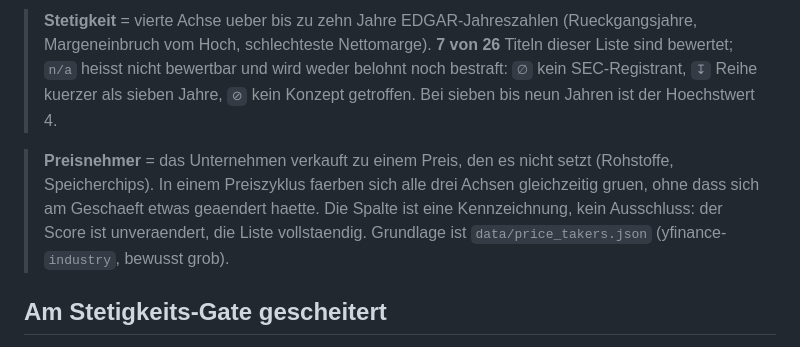
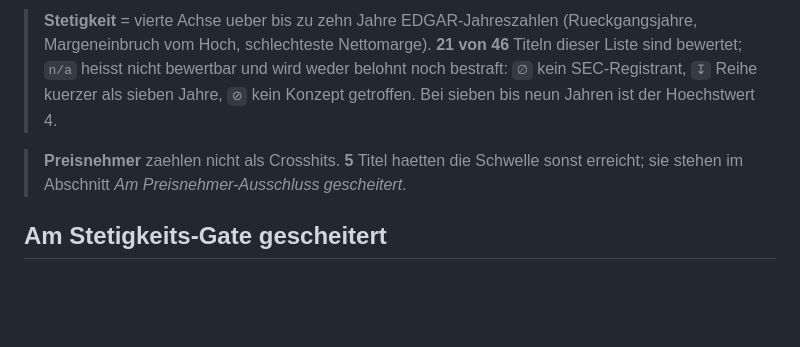
Before and after one commit to stnmllr/fisherscreen, a Markdown page: output/Universum/2026-10-Crosshits.md, the part around one of its changes. GitHub-like rendering; blank space fills up the shorter version.

```diff
--- a/output/Universum/2026-10-Crosshits.md
+++ b/output/Universum/2026-10-Crosshits.md
@@ -52,7 +72,7 @@
 
-> **Stetigkeit** = vierte Achse ueber bis zu zehn Jahre EDGAR-Jahreszahlen (Rueckgangsjahre, Margeneinbruch vom Hoch, schlechteste Nettomarge). **7 von 26** Titeln dieser Liste sind bewertet; `n/a` heisst nicht bewertbar und wird weder belohnt noch bestraft: `∅` kein SEC-Registrant, `↧` Reihe kuerzer als sieben Jahre, `⊘` kein Konzept getroffen. Bei sieben bis neun Jahren ist der Hoechstwert 4.
+> **Stetigkeit** = vierte Achse ueber bis zu zehn Jahre EDGAR-Jahreszahlen (Rueckgangsjahre, Margeneinbruch vom Hoch, schlechteste Nettomarge). **21 von 46** Titeln dieser Liste sind bewertet; `n/a` heisst nicht bewertbar und wird weder belohnt noch bestraft: `∅` kein SEC-Registrant, `↧` Reihe kuerzer als sieben Jahre, `⊘` kein Konzept getroffen. Bei sieben bis neun Jahren ist der Hoechstwert 4.
 
-> **Preisnehmer** = das Unternehmen verkauft zu einem Preis, den es nicht setzt (Rohstoffe, Speicherchips). In einem Preiszyklus faerben sich alle drei Achsen gleichzeitig gruen, ohne dass sich am Geschaeft etwas geaendert haette. Die Spalte ist eine Kennzeichnung, kein Ausschluss: der Score ist unveraendert, die Liste vollstaendig. Grundlage ist `data/price_takers.json` (yfinance-`industry`, bewusst grob).
+> **Preisnehmer** zaehlen nicht als Crosshits. **5** Titel haetten die Schwelle sonst erreicht; sie stehen im Abschnitt *Am Preisnehmer-Ausschluss gescheitert*.
 
 ## Am Stetigkeits-Gate gescheitert
 
```
Also changed, not shown: other parts of output/Universum/2026-10-Crosshits.md (+97 -41 lines).
